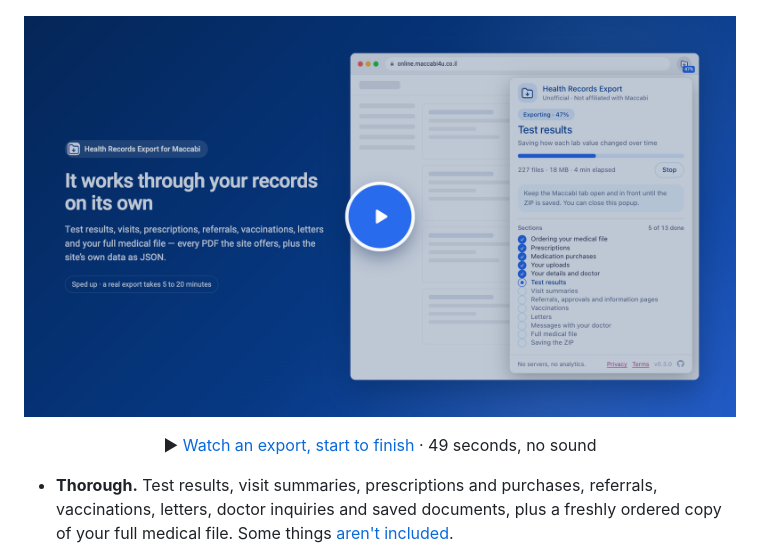
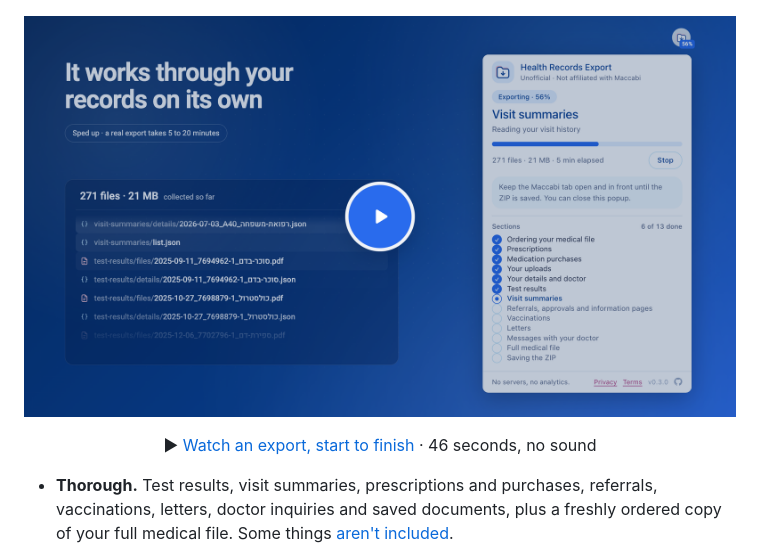
Before and after one commit to RoniRachmani/health-records-export-for-maccabi, a Markdown page: README.md, the part around one of its changes. GitHub-like rendering; pictures changed too: store/assets/video-poster.png.

```diff
--- a/README.md
+++ b/README.md
@@ -23,7 +23,7 @@ to your computer as one ZIP file: every PDF the site offers, plus the site's own
 </p>
 
 <p align="center">
-  ▶︎ <a href="https://youtu.be/bMO8CJFN0ig">Watch an export, start to finish</a> · 49 seconds, no sound
+  ▶︎ <a href="https://youtu.be/bMO8CJFN0ig">Watch an export, start to finish</a> · 46 seconds, no sound
 </p>
 
 - **Thorough.** Test results, visit summaries, prescriptions and purchases, referrals, vaccinations, letters, doctor
```
Also changed, not shown: other parts of README.md (+1 -1 lines), CLAUDE.md (+7 -6 lines), docs/store-listing.md (+10 -6 lines), 3 other files.
